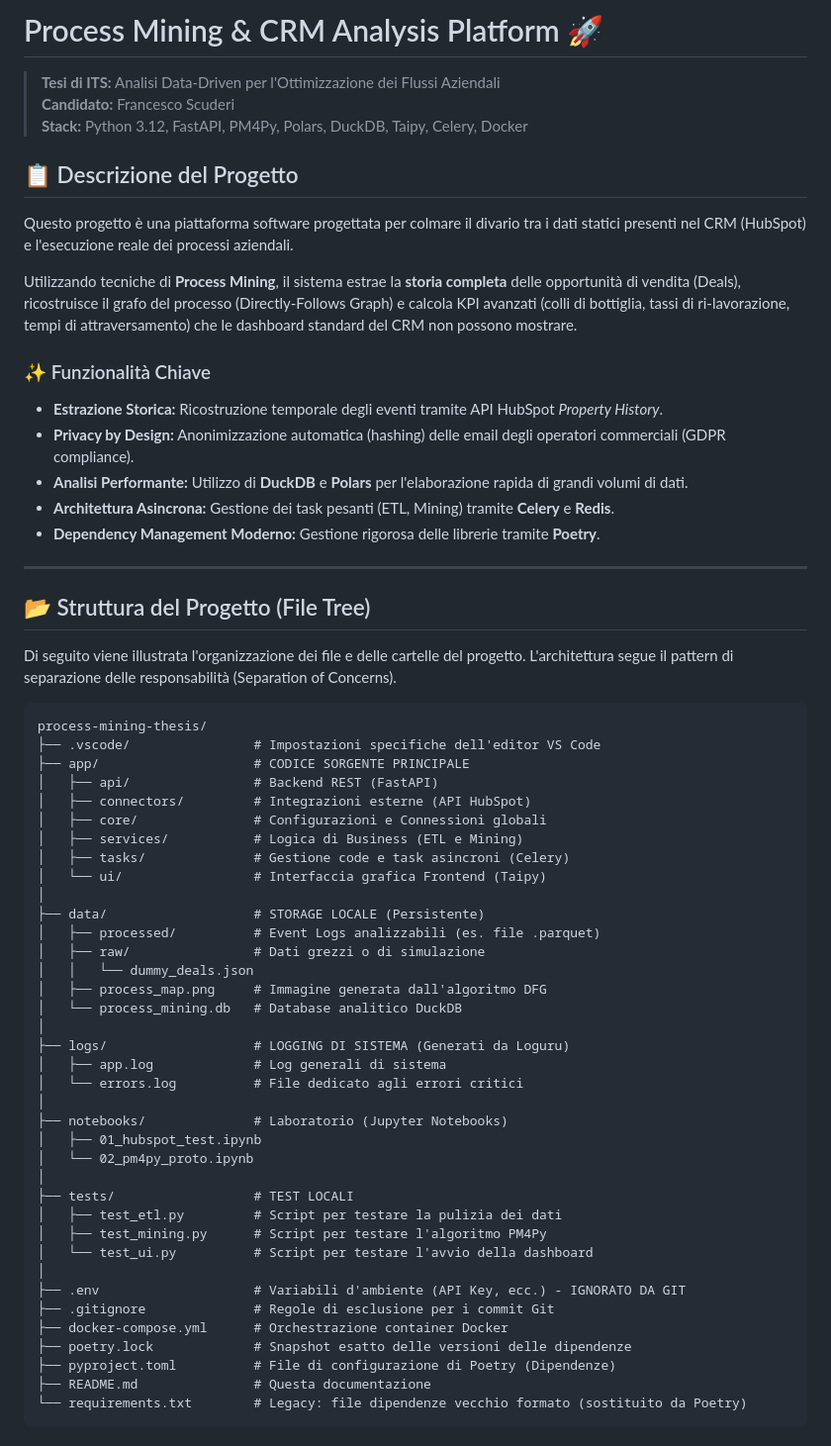
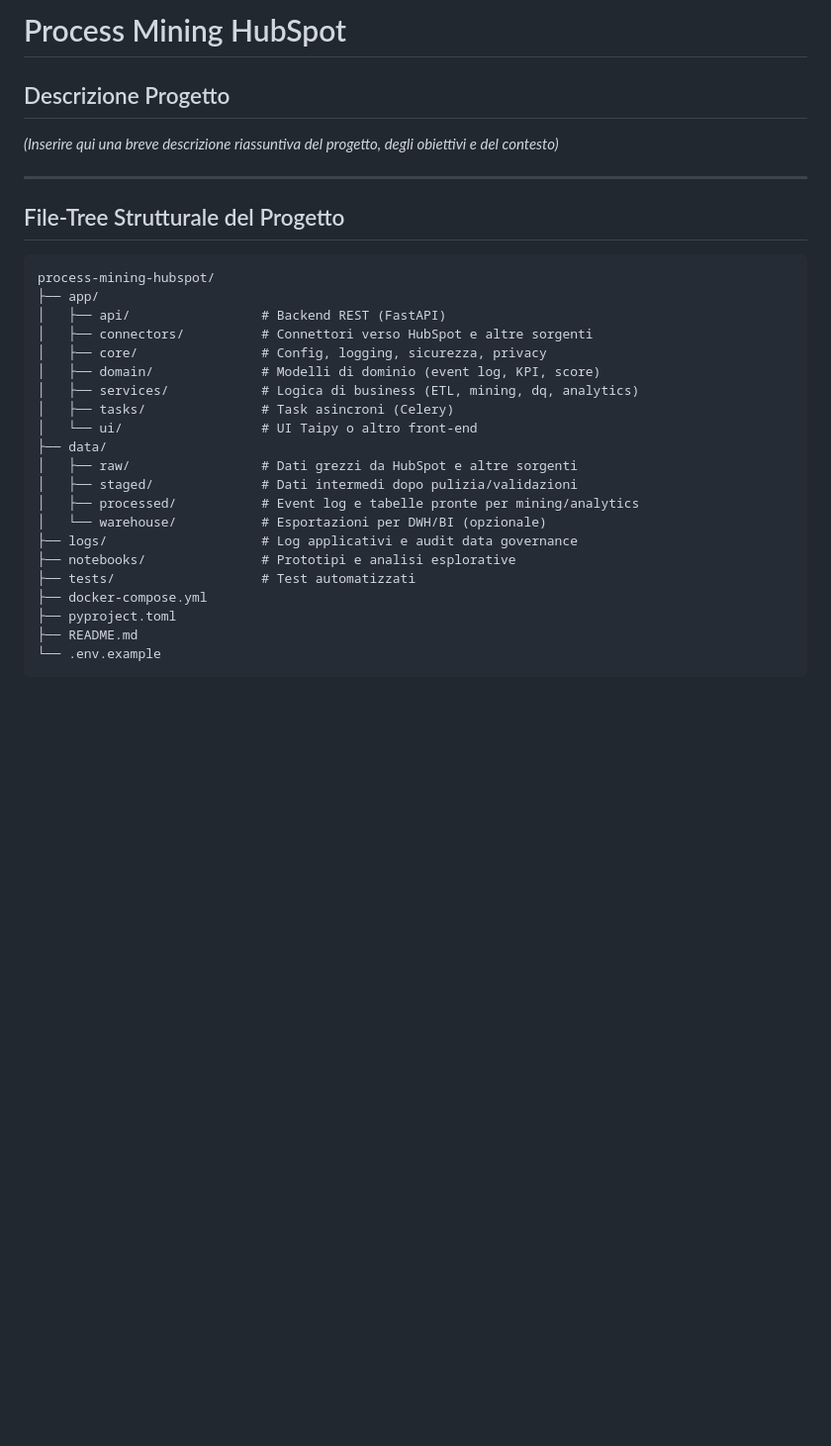
Before and after one commit to Shanar-ayehi/Process-Mining, a Markdown page: README.md, the part around one of its changes. Shown at 99% size. GitHub-like rendering; blank space fills up the shorter version.

````diff
--- a/README.md
+++ b/README.md
@@ -1,64 +1,33 @@
-# Process Mining & CRM Analysis Platform 🚀
+# Process Mining HubSpot
 
-> **Tesi di ITS:** Analisi Data-Driven per l'Ottimizzazione dei Flussi Aziendali
-> **Candidato:** Francesco Scuderi
-> **Stack:** Python 3.12, FastAPI, PM4Py, Polars, DuckDB, Taipy, Celery, Docker
+## Descrizione Progetto
 
-## 📋 Descrizione del Progetto
-
-Questo progetto è una piattaforma software progettata per colmare il divario tra i dati statici presenti nel CRM (HubSpot) e l'esecuzione reale dei processi aziendali.
-
-Utilizzando tecniche di **Process Mining**, il sistema estrae la **storia completa** delle opportunità di vendita (Deals), ricostruisce il grafo del processo (Directly-Follows Graph) e calcola KPI avanzati (colli di bottiglia, tassi di ri-lavorazione, tempi di attraversamento) che le dashboard standard del CRM non possono mostrare.
-
-### ✨ Funzionalità Chiave
-*   **Estrazione Storica:** Ricostruzione temporale degli eventi tramite API HubSpot *Property History*.
-*   **Privacy by Design:** Anonimizzazione automatica (hashing) delle email degli operatori commerciali (GDPR compliance).
-*   **Analisi Performante:** Utilizzo di **DuckDB** e **Polars** per l'elaborazione rapida di grandi volumi di dati.
-*   **Architettura Asincrona:** Gestione dei task pesanti (ETL, Mining) tramite **Celery** e **Redis**.
-*   **Dependency Management Moderno:** Gestione rigorosa delle librerie tramite **Poetry**.
+*(Inserire qui una breve descrizione riassuntiva del progetto, degli obiettivi e del contesto)*
 
 ---
 
-## 📂 Struttura del Progetto (File Tree)
-
-Di seguito viene illustrata l'organizzazione dei file e delle cartelle del progetto. L'architettura segue il pattern di separazione delle responsabilità (Separation of Concerns).
+## File-Tree Strutturale del Progetto
 
 ```text
-process-mining-thesis/
-├── .vscode/                # Impostazioni specifiche dell'editor VS Code
-├── app/                    # CODICE SORGENTE PRINCIPALE
-│   ├── api/                # Backend REST (FastAPI)
-│   ├── connectors/         # Integrazioni esterne (API HubSpot)
-│   ├── core/               # Configurazioni e Connessioni globali
-│   ├── services/           # Logica di Business (ETL e Mining)
-│   ├── tasks/              # Gestione code e task asincroni (Celery)
-│   └── ui/                 # Interfaccia grafica Frontend (Taipy)
-│
-├── data/                   # STORAGE LOCALE (Persistente)
-│   ├── processed/          # Event Logs analizzabili (es. file .parquet)
-│   ├── raw/                # Dati grezzi o di simulazione
-│   │   └── dummy_deals.json
-│   ├── process_map.png     # Immagine generata dall'algoritmo DFG
-│   └── process_mining.db   # Database analitico DuckDB
-│
-├── logs/                   # LOGGING DI SISTEMA (Generati da Loguru)
-│   ├── app.log             # Log generali di sistema
-│   └── errors.log          # File dedicato agli errori critici
-│
-├── notebooks/              # Laboratorio (Jupyter Notebooks)
-│   ├── 01_hubspot_test.ipynb
-│   └── 02_pm4py_proto.ipynb
-│
-├── tests/                  # TEST LOCALI
-│   ├── test_etl.py         # Script per testare la pulizia dei dati
-│   ├── test_mining.py      # Script per testare l'algoritmo PM4Py
-│   └── test_ui.py          # Script per testare l'avvio della dashboard
-│
-├── .env                    # Variabili d'ambiente (API Key, ecc.) - IGNORATO DA GIT
-├── .gitignore              # Regole di esclusione per i commit Git
-├── docker-compose.yml      # Orchestrazione container Docker
-├── poetry.lock             # Snapshot esatto delle versioni delle dipendenze
-├── pyproject.toml          # File di configurazione di Poetry (Dipendenze)
-├── README.md               # Questa documentazione
-└── requirements.txt        # Legacy: file dipendenze vecchio formato (sostituito da Poetry)
+process-mining-hubspot/
+├── app/
+│   ├── api/                 # Backend REST (FastAPI)
+│   ├── connectors/          # Connettori verso HubSpot e altre sorgenti
+│   ├── core/                # Config, logging, sicurezza, privacy
+│   ├── domain/              # Modelli di dominio (event log, KPI, score)
+│   ├── services/            # Logica di business (ETL, mining, dq, analytics)
+│   ├── tasks/               # Task asincroni (Celery)
+│   └── ui/                  # UI Taipy o altro front-end
+├── data/
+│   ├── raw/                 # Dati grezzi da HubSpot e altre sorgenti
+│   ├── staged/              # Dati intermedi dopo pulizia/validazioni
+│   ├── processed/           # Event log e tabelle pronte per mining/analytics
+│   └── warehouse/           # Esportazioni per DWH/BI (opzionale)
+├── logs/                    # Log applicativi e audit data governance
+├── notebooks/               # Prototipi e analisi esplorative
+├── tests/                   # Test automatizzati
+├── docker-compose.yml
+├── pyproject.toml
+├── README.md
+└── .env.example
 ```
````
Also changed, not shown: other parts of README.md (+122 -88 lines), boh.md (deleted, +0 -186 lines).
